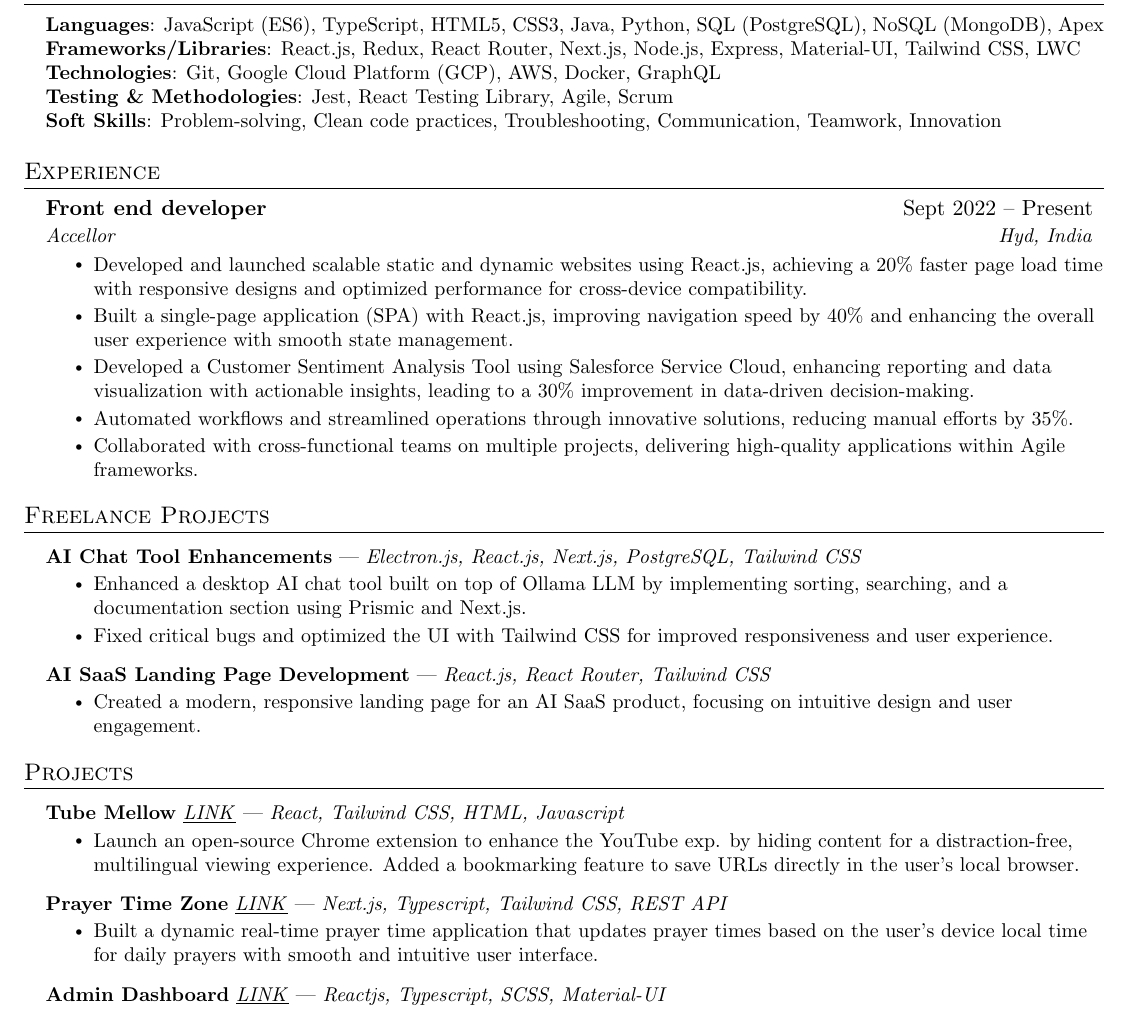
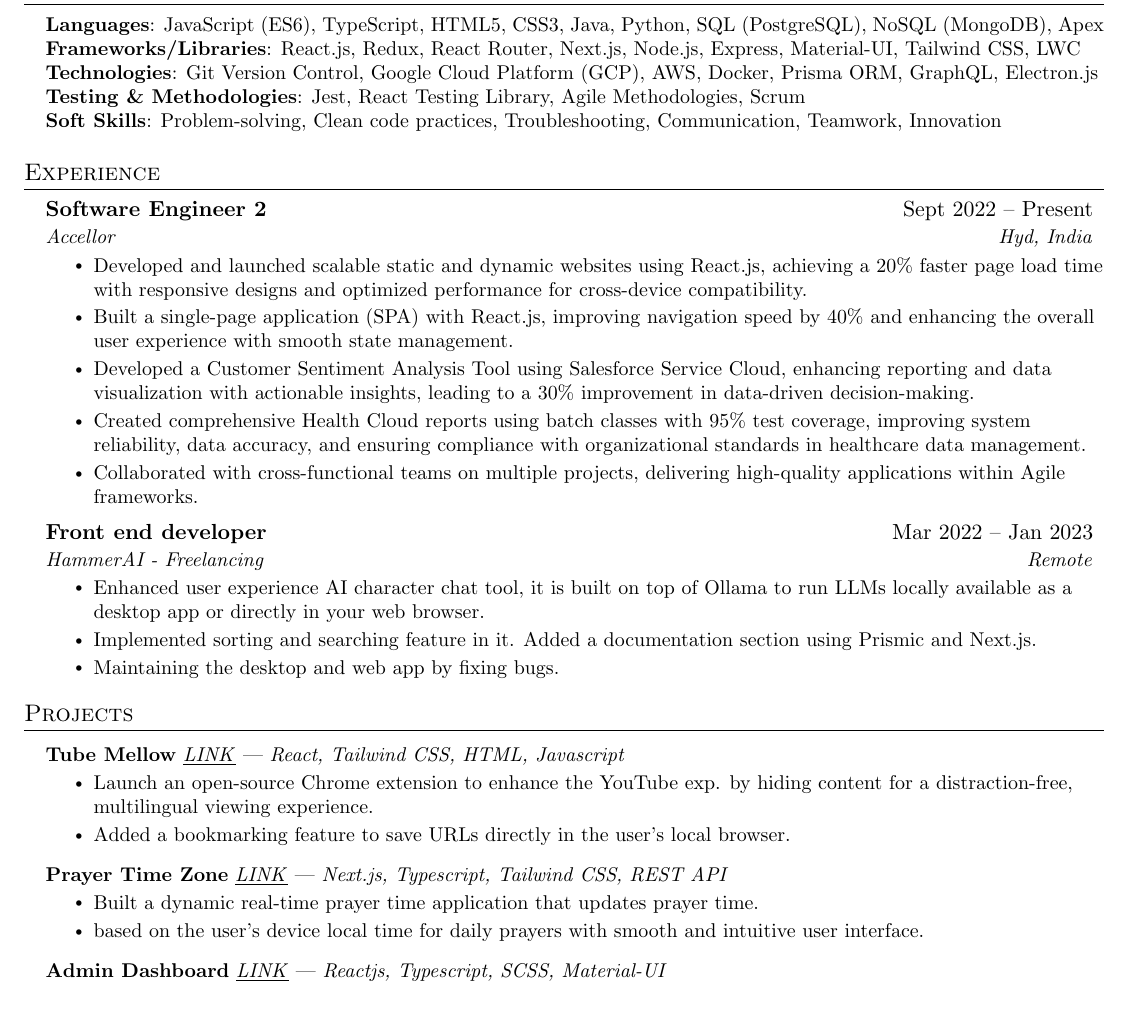
Before and after one commit to hakeemsalman/hakeemsalman, a LaTeX document (salman-next.tex): part of the page, cut so that both start at the same text. Compiled offline with pdfLaTeX.

Commit message:
add freelancing section

```diff
--- a/salman-next.tex
+++ b/salman-next.tex
@@ -147,8 +147,8 @@
 \small{\item{
 \textbf{Languages}: JavaScript (ES6), TypeScript, HTML5, CSS3, Java, Python, SQL (PostgreSQL), NoSQL (MongoDB), Apex \\
 \textbf{Frameworks/Libraries}: React.js, Redux, React Router, Next.js, Node.js, Express, Material-UI, Tailwind CSS, LWC \\
-\textbf{Technologies}: Git, Google Cloud Platform (GCP), AWS, Docker, GraphQL \\
-\textbf{Testing \& Methodologies}: Jest, React Testing Library, Agile, Scrum \\
+\textbf{Technologies}: Git Version Control, Google Cloud Platform (GCP), AWS, Docker, Prisma ORM, GraphQL, Electron.js \\
+\textbf{Testing \& Methodologies}: Jest, React Testing Library, Agile Methodologies, Scrum \\
 \textbf{Soft Skills}: Problem-solving, Clean code practices, Troubleshooting, Communication, Teamwork, Innovation
 }}
 \end{itemize}
@@ -158,7 +158,7 @@
   \resumeSubHeadingListStart
 
     \resumeSubheading
-      {Front end developer}{Sept 2022 -- Present}
+      {Software Engineer 2}{Sept 2022 -- Present}
       {Accellor}{Hyd, India}
       \resumeItemListStart
         \resumeItem{Developed and launched scalable static and dynamic websites using React.js, achieving a 20\% faster page load time
@@ -168,7 +168,7 @@
         \resumeItem{Developed a Customer Sentiment Analysis Tool using Salesforce Service Cloud, enhancing reporting and data
 visualization with actionable insights, leading to a 30\% improvement in data-driven
 decision-making.}
-        \resumeItem{Automated workflows and streamlined operations through innovative solutions, reducing manual efforts by 35\%.}
+        \resumeItem{Created comprehensive Health Cloud reports using batch classes with 95\% test coverage, improving system reliability, data accuracy, and ensuring compliance with organizational standards in healthcare data management.}
         \resumeItem{Collaborated with cross-functional teams on multiple projects, delivering high-quality applications within Agile frameworks.}
       \resumeItemListEnd
 % -----------Multiple Positions Heading-----------
@@ -202,24 +202,33 @@
     %     \resumeItem{Presented virtually to the World Conference on Computational Intelligence}
     %   \resumeItemListEnd
 
+    \resumeSubheading
+      {Front end developer}{Mar 2022 -- Jan 2023}
+      {HammerAI - Freelancing}{Remote}
+      \resumeItemListStart
+        \resumeItem{Enhanced user experience AI character chat tool, it is built on top of Ollama to run LLMs locally available as a desktop app or directly in your web browser.}
+        \resumeItem{Implemented sorting and searching feature in it. Added a documentation section using Prismic and Next.js.}
+        \resumeItem{Maintaining the desktop and web app by fixing bugs.}
+      \resumeItemListEnd
+
   \resumeSubHeadingListEnd
 
-  \section{Freelance Projects}
-    \resumeSubHeadingListStart
-      \resumeProjectHeading
-      {\textbf{AI Chat Tool Enhancements} | \emph{Electron.js, React.js, Next.js, PostgreSQL, Tailwind CSS}}{}
-        \resumeItemListStart
-            \resumeItem{Enhanced a desktop AI chat tool built on top of Ollama LLM by implementing sorting, searching, and a
-documentation section using Prismic and Next.js.}
-            \resumeItem{Fixed critical bugs and optimized the UI with Tailwind CSS for improved responsiveness and user experience.}
-      \resumeItemListEnd
-      \resumeProjectHeading
-      {\textbf{AI SaaS Landing Page Development} | \emph{React.js, React Router, Tailwind CSS }}{}
-      \resumeItemListStart
-        \resumeItem{Created a modern, responsive landing page for an AI SaaS product, focusing on intuitive design and user
-engagement.}
-        \resumeItemListEnd
- \resumeSubHeadingListEnd
+%   \section{Freelance Projects}
+%     \resumeSubHeadingListStart
+%       \resumeProjectHeading
+%       {\textbf{AI Chat Tool Enhancements} | \emph{Electron.js, React.js, Next.js, PostgreSQL, Tailwind CSS}}{}
+%         \resumeItemListStart
+%             \resumeItem{Enhanced a desktop AI chat tool built on top of Ollama LLM by implementing sorting, searching, and a
+% documentation section using Prismic and Next.js.}
+%             \resumeItem{Fixed critical bugs and optimized the UI with Tailwind CSS for improved responsiveness and user experience.}
+%       \resumeItemListEnd
+%       \resumeProjectHeading
+%       {\textbf{AI SaaS Landing Page Development} | \emph{React.js, React Router, Tailwind CSS }}{}
+%       \resumeItemListStart
+%         \resumeItem{Created a modern, responsive landing page for an AI SaaS product, focusing on intuitive design and user
+% engagement.}
+%         \resumeItemListEnd
+%  \resumeSubHeadingListEnd
 
 %-----------PROJECTS-----------
 \section{Projects}
@@ -228,12 +237,14 @@
           {\textbf{Tube Mellow} \href{https://chromewebstore.google.com/detail/tube-mellow/fgflinjcolmfjdkilakkcgennlkhgkgh}{\underline{\emph{LINK}}} | \emph{React, Tailwind CSS, HTML, Javascript}}{}
           \resumeItemListStart
             \resumeItem{Launch an open-source Chrome extension to enhance the YouTube exp. by hiding content for a distraction-free,
-multilingual viewing experience. Added a bookmarking feature to save URLs directly in the user’s local browser.}
+multilingual viewing experience.}
+\resumeItem{Added a bookmarking feature to save URLs directly in the user’s local browser.}
           \resumeItemListEnd
       \resumeProjectHeading
           {\textbf{Prayer Time Zone} \href{https://prayer-time-zone.vercel.app/}{\underline{\emph{LINK}}} | \emph{Next.js, Typescript, Tailwind CSS, REST API}}{}
           \resumeItemListStart
-            \resumeItem{Built a dynamic real-time prayer time application that updates prayer times based on the user’s device local time for daily prayers with smooth and intuitive user interface.}
+            \resumeItem{Built a dynamic real-time prayer time application that updates prayer time.}
+            \resumeItem{based on the user’s device local time for daily prayers with smooth and intuitive user interface.}
             % \resumeItem{Optimized Front end user experience by automating updates, removing the need for manual time adjustments, which simplified the process for users and increased app efficiency}
           \resumeItemListEnd
       \resumeProjectHeading
```
Also changed, not shown: salman-next.tex (2 more changed lines).
